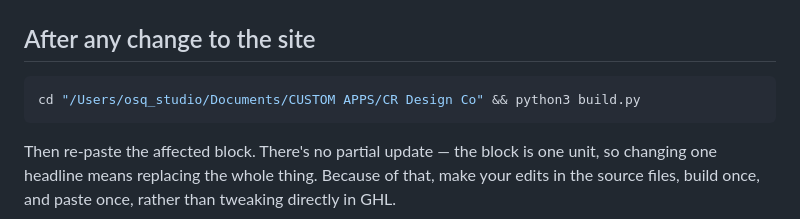
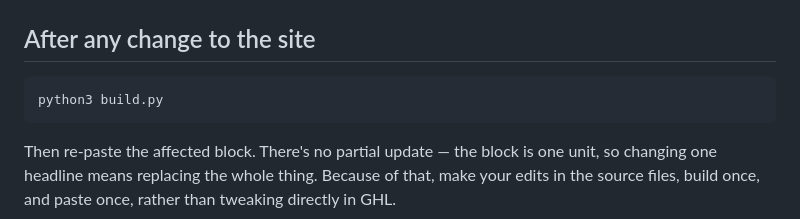
Before and after one commit to cdonaleski/CRdesigns, a Markdown page: docs/GHL-DEPLOY.md, the part around the change. Drawn GitHub-style.

````diff
--- a/docs/GHL-DEPLOY.md
+++ b/docs/GHL-DEPLOY.md
@@ -175,7 +175,7 @@ a prerequisite.
 ## After any change to the site
 
 ```bash
-cd "/Users/osq_studio/Documents/CUSTOM APPS/CR Design Co" && python3 build.py
+python3 build.py
 ```
 
 Then re-paste the affected block. There's no partial update — the block is one unit, so
````
Also changed, not shown: README.md (+5 -3 lines), docs/IMAGE-BRIEF.md (+1 -1 lines).
